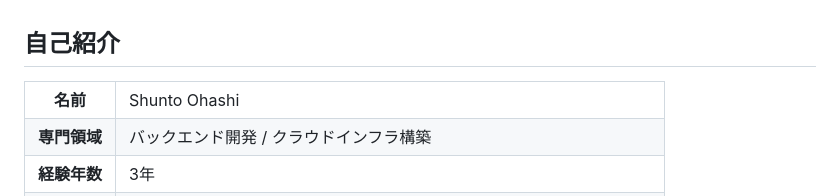
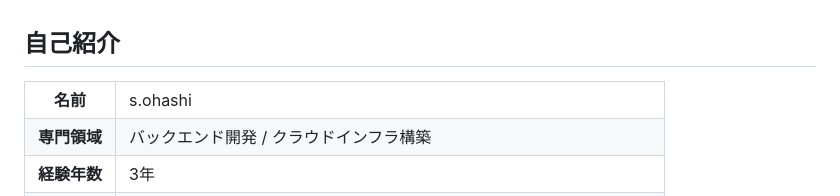
Before and after one commit to busaiku0084/resume, a Markdown page: docs/resume.md, the part around the change. GitHub-like rendering.

Commit message:
Initial commit

```diff
--- a/docs/resume.md
+++ b/docs/resume.md
@@ -3,7 +3,7 @@
 <table>
   <tr>
     <th>名前</th>
-    <td>Shunto Ohashi</td>
+    <td>s.ohashi</td>
   </tr>
   <tr>
     <th>専門領域</th>
```
Also changed, not shown: 1 other file.
